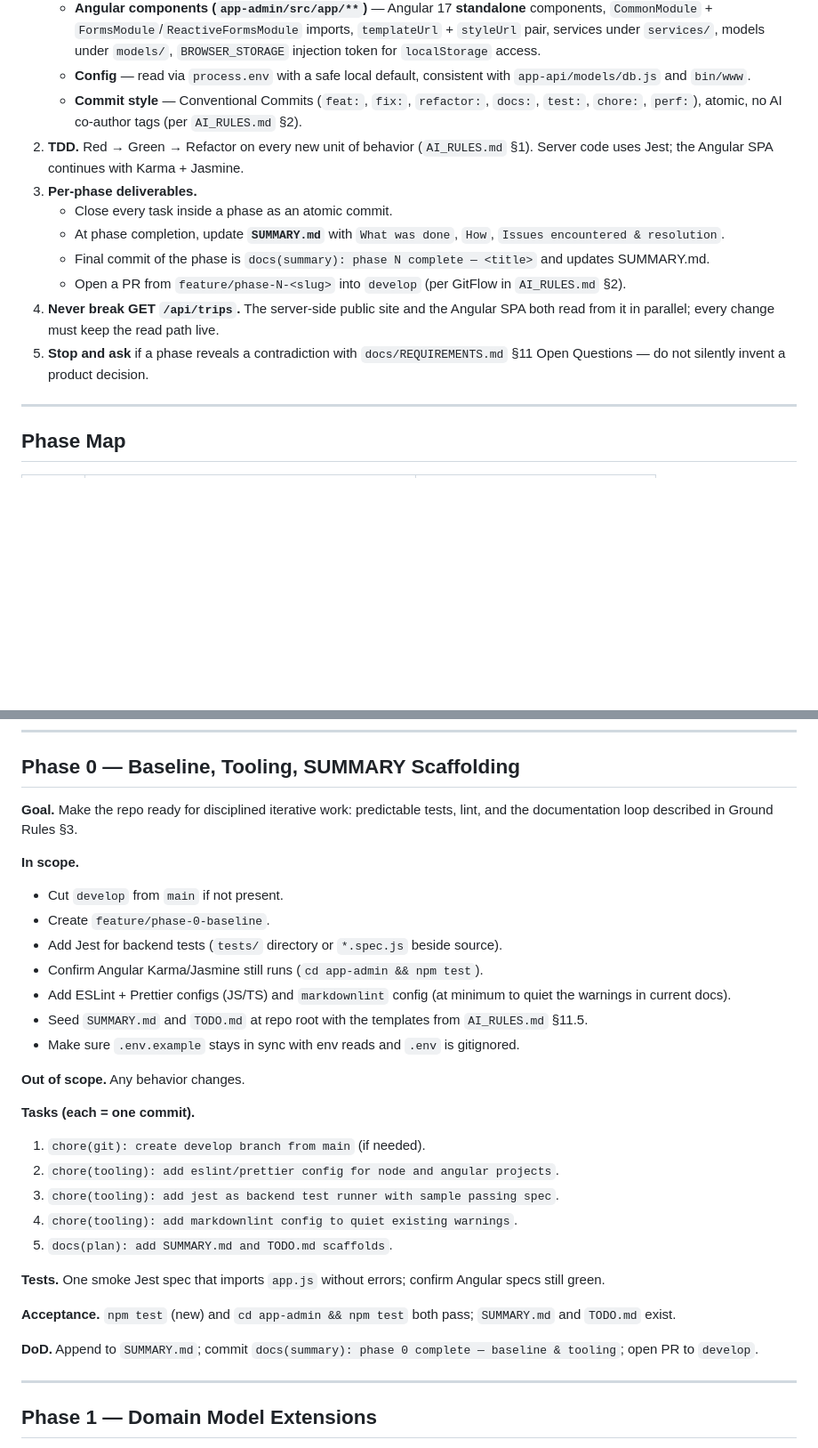
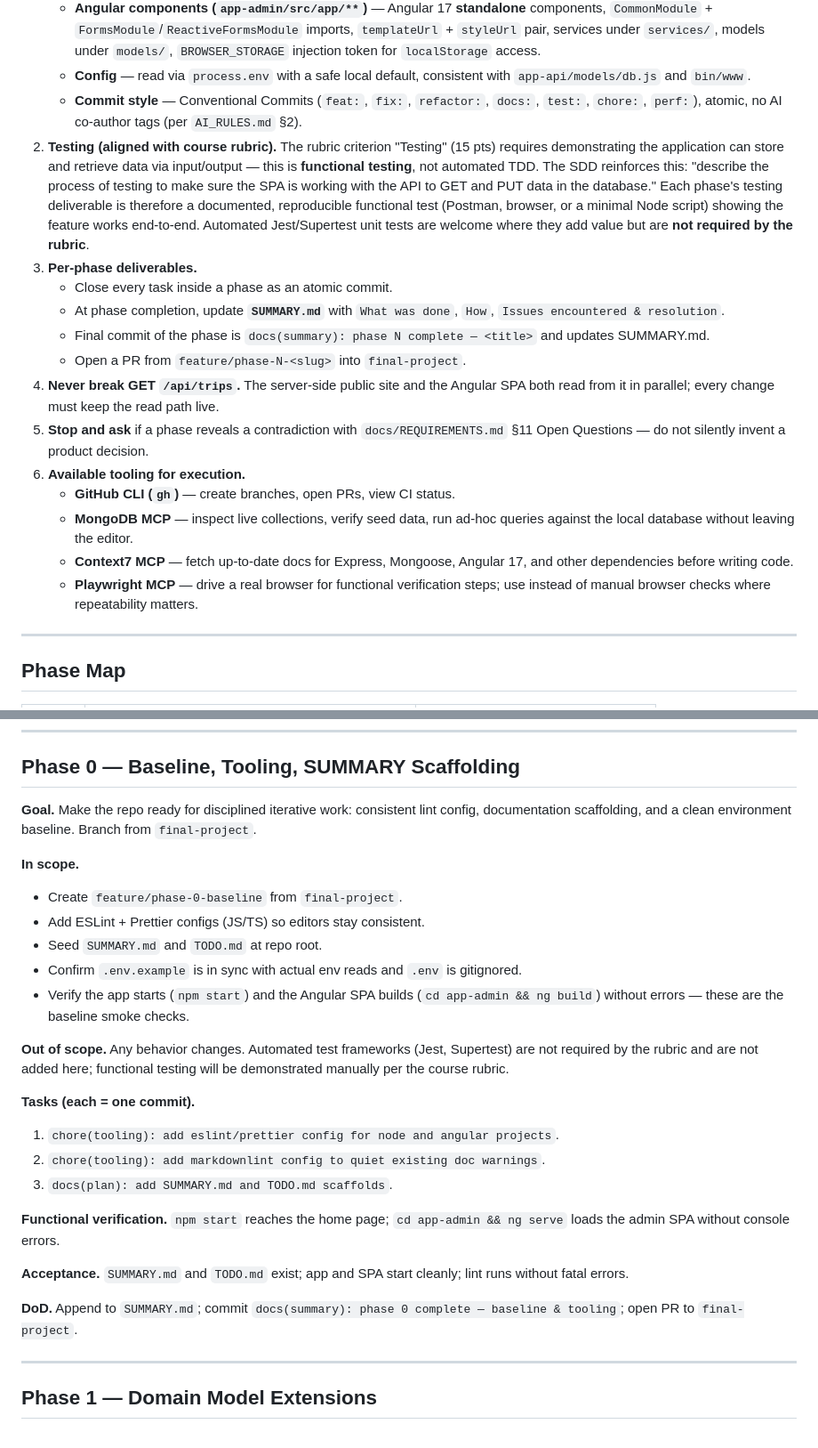
Before and after one commit to rgoshen-snhu/cs465-travlr, a Markdown page: PLAN.md, 2 parts joined by grey strips. Shown at 89% size. GitHub-like rendering; blank space fills up the shorter version.

```diff
--- a/PLAN.md
+++ b/PLAN.md
@@ -37,14 +39,19 @@ Every phase must be read against these sources. If a phase conflicts with any of
    - **Angular components (`app-admin/src/app/**`)** — Angular 17 **standalone** components, `CommonModule` + `FormsModule`/`ReactiveFormsModule` imports, `templateUrl` + `styleUrl` pair, services under `services/`, models under `models/`, `BROWSER_STORAGE` injection token for `localStorage` access.
    - **Config** — read via `process.env` with a safe local default, consistent with `app-api/models/db.js` and `bin/www`.
    - **Commit style** — Conventional Commits (`feat:`, `fix:`, `refactor:`, `docs:`, `test:`, `chore:`, `perf:`), atomic, no AI co-author tags (per `AI_RULES.md` §2).
-2. **TDD.** Red → Green → Refactor on every new unit of behavior (`AI_RULES.md` §1). Server code uses Jest; the Angular SPA continues with Karma + Jasmine.
+2. **Testing (aligned with course rubric).** The rubric criterion "Testing" (15 pts) requires demonstrating the application can store and retrieve data via input/output — this is **functional testing**, not automated TDD. The SDD reinforces this: "describe the process of testing to make sure the SPA is working with the API to GET and PUT data in the database." Each phase's testing deliverable is therefore a documented, reproducible functional test (Postman, browser, or a minimal Node script) showing the feature works end-to-end. Automated Jest/Supertest unit tests are welcome where they add value but are **not required by the rubric**.
 3. **Per-phase deliverables.**
    - Close every task inside a phase as an atomic commit.
    - At phase completion, update **`SUMMARY.md`** with `What was done`, `How`, `Issues encountered & resolution`.
    - Final commit of the phase is `docs(summary): phase N complete — <title>` and updates SUMMARY.md.
-   - Open a PR from `feature/phase-N-<slug>` into `develop` (per GitFlow in `AI_RULES.md` §2).
+   - Open a PR from `feature/phase-N-<slug>` into `final-project`.
 4. **Never break GET `/api/trips`.** The server-side public site and the Angular SPA both read from it in parallel; every change must keep the read path live.
 5. **Stop and ask** if a phase reveals a contradiction with `docs/REQUIREMENTS.md` §11 Open Questions — do not silently invent a product decision.
+6. **Available tooling for execution.**
+   - **GitHub CLI (`gh`)** — create branches, open PRs, view CI status.
+   - **MongoDB MCP** — inspect live collections, verify seed data, run ad-hoc queries against the local database without leaving the editor.
+   - **Context7 MCP** — fetch up-to-date docs for Express, Mongoose, Angular 17, and other dependencies before writing code.
+   - **Playwright MCP** — drive a real browser for functional verification steps; use instead of manual browser checks where repeatability matters.
 
 ---
 
@@ -84,33 +91,29 @@ The UI matches the five wireframe screens. The visual PDF is the primary source;
 
 ## Phase 0 — Baseline, Tooling, SUMMARY Scaffolding
 
-**Goal.** Make the repo ready for disciplined iterative work: predictable tests, lint, and the documentation loop described in Ground Rules §3.
+**Goal.** Make the repo ready for disciplined iterative work: consistent lint config, documentation scaffolding, and a clean environment baseline. Branch from `final-project`.
 
 **In scope.**
 
-- Cut `develop` from `main` if not present.
-- Create `feature/phase-0-baseline`.
-- Add Jest for backend tests (`tests/` directory or `*.spec.js` beside source).
-- Confirm Angular Karma/Jasmine still runs (`cd app-admin && npm test`).
-- Add ESLint + Prettier configs (JS/TS) and `markdownlint` config (at minimum to quiet the warnings in current docs).
-- Seed `SUMMARY.md` and `TODO.md` at repo root with the templates from `AI_RULES.md` §11.5.
-- Make sure `.env.example` stays in sync with env reads and `.env` is gitignored.
+- Create `feature/phase-0-baseline` from `final-project`.
+- Add ESLint + Prettier configs (JS/TS) so editors stay consistent.
+- Seed `SUMMARY.md` and `TODO.md` at repo root.
+- Confirm `.env.example` is in sync with actual env reads and `.env` is gitignored.
+- Verify the app starts (`npm start`) and the Angular SPA builds (`cd app-admin && ng build`) without errors — these are the baseline smoke checks.
 
-**Out of scope.** Any behavior changes.
+**Out of scope.** Any behavior changes. Automated test frameworks (Jest, Supertest) are not required by the rubric and are not added here; functional testing will be demonstrated manually per the course rubric.
 
 **Tasks (each = one commit).**
 
-1. `chore(git): create develop branch from main` (if needed).
-2. `chore(tooling): add eslint/prettier config for node and angular projects`.
-3. `chore(tooling): add jest as backend test runner with sample passing spec`.
-4. `chore(tooling): add markdownlint config to quiet existing warnings`.
-5. `docs(plan): add SUMMARY.md and TODO.md scaffolds`.
+1. `chore(tooling): add eslint/prettier config for node and angular projects`.
+2. `chore(tooling): add markdownlint config to quiet existing doc warnings`.
+3. `docs(plan): add SUMMARY.md and TODO.md scaffolds`.
 
-**Tests.** One smoke Jest spec that imports `app.js` without errors; confirm Angular specs still green.
+**Functional verification.** `npm start` reaches the home page; `cd app-admin && ng serve` loads the admin SPA without console errors.
 
-**Acceptance.** `npm test` (new) and `cd app-admin && npm test` both pass; `SUMMARY.md` and `TODO.md` exist.
+**Acceptance.** `SUMMARY.md` and `TODO.md` exist; app and SPA start cleanly; lint runs without fatal errors.
 
-**DoD.** Append to `SUMMARY.md`; commit `docs(summary): phase 0 complete — baseline & tooling`; open PR to `develop`.
+**DoD.** Append to `SUMMARY.md`; commit `docs(summary): phase 0 complete — baseline & tooling`; open PR to `final-project`.
 
 ---
 
```
Also changed, not shown: other parts of PLAN.md (+34 -40 lines).
